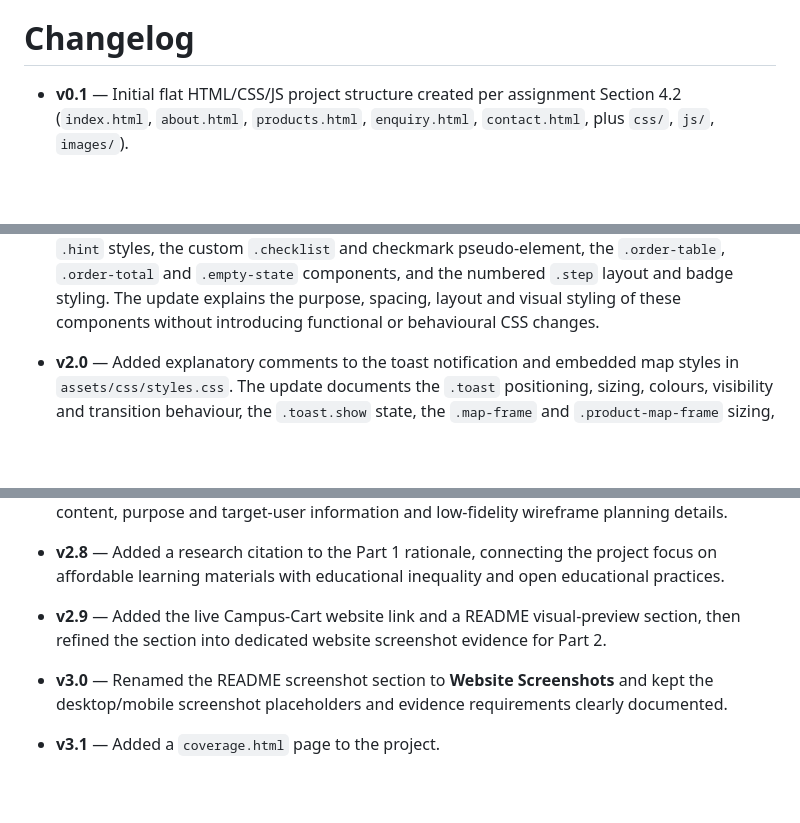
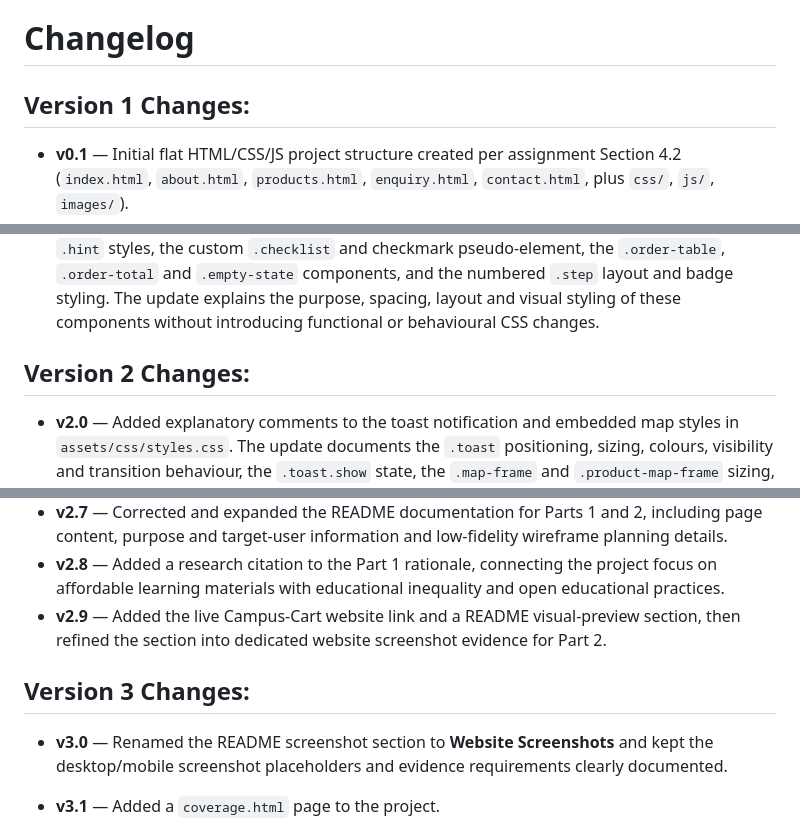
Before and after one commit to leletu-kamana/campus-cart, a Markdown page: README.md, 3 parts joined by grey strips. Rendered like a GitHub page; blank space fills up the shorter version.

Commit message:
Organize README changelog by version
This change restructures the README changelog into Version 1, Version 2, and Version 3 sections for clearer release tracking. It also adds the missing version entries covering the CSS documentation updates, responsive styling notes, and the introduction of coverage.html and forms.js.

```diff
--- a/README.md
+++ b/README.md
@@ -456,6 +456,8 @@ The local HTML file and anchor paths should be checked again whenever pages or s
 
 # Changelog
 
+## Version 1 Changes:
+
 - **v0.1** — Initial flat HTML/CSS/JS project structure created per assignment Section 4.2 (`index.html`, `about.html`, `products.html`, `enquiry.html`, `contact.html`, plus `css/`, `js/`, `images/`).
 - **v0.2** — Added `account.html` as a documented additional page (Student/Parent paths, Order Summary).
 - **v0.3** — Consolidated Shop, Deals & Gallery, Parent Hub, Product Detail, and Sell With Us into a single `products.html` using in-page anchors, reducing total file count while keeping all planned content.
@@ -475,6 +477,9 @@ The local HTML file and anchor paths should be checked again whenever pages or s
 - **v1.7** — Added descriptive comments to the grid, card and information box styles in `assets/css/styles.css`. The update documents the `.grid`, `.grid-2`, `.grid-3` and `.grid-4` layouts, reusable `.card` styling and hover behaviour, card images and content areas, prices and buttons, the `.card-navy` variant, and the `.info-box` callout styling. The update improves readability and maintainability without changing the existing CSS output.
 - **v1.8** — Added descriptive comments to the tab, filter toolbar, form element, and gallery styles in `assets/css/styles.css`. The update documents the `.tabs` and `.tab-btn` layout and states, active tab accessibility attributes, the `.toolbar` and `.field` controls, shared input/select/textarea styling and focus states, textarea resizing, and the `.gallery` image and caption layout. The comments improve readability and maintainability without changing the existing CSS behaviour.
 - **v1.9** — Added explanatory comments to the form and UI component styles in `assets/css/styles.css`. The update documents the `.form-card`, `.form-row`, `.form-group` and `.hint` styles, the custom `.checklist` and checkmark pseudo-element, the `.order-table`, `.order-total` and `.empty-state` components, and the numbered `.step` layout and badge styling. The update explains the purpose, spacing, layout and visual styling of these components without introducing functional or behavioural CSS changes.
+
+## Version 2 Changes:
+
 - **v2.0** — Added explanatory comments to the toast notification and embedded map styles in `assets/css/styles.css`. The update documents the `.toast` positioning, sizing, colours, visibility and transition behaviour, the `.toast.show` state, the `.map-frame` and `.product-map-frame` sizing, borders and overflow handling, embedded map iframe sizing, nested map wrappers, and the `.map-note` styling. The update improves readability and maintainability without changing the existing styling logic.
 - **v2.1** — Added explanatory comments to the sub-navigation, footer, and tablet responsive CSS sections in `assets/css/styles.css`. The update documents the `.subnav` layout and link states, footer spacing, colours, links, lists, columns and bottom section, and the `@media (max-width: 1000px)` tablet rules for navigation, hero layout, grids, gallery, footer columns and split cards. The update improves readability and maintainability without changing the existing layout or styling behaviour.
 - **v2.2** — Added explanatory comments to the remaining responsive CSS sections in `assets/css/styles.css`. The update documents the mobile navigation at `850px`, small mobile layout at `620px`, very small phone adjustments at `380px`, keyboard focus styles, reduced-motion support, touch-device hover behaviour, and print-specific styling. The update improves readability and explains the responsive, accessibility, touch and print behaviour without changing the existing runtime styles.
@@ -486,6 +491,9 @@ The local HTML file and anchor paths should be checked again whenever pages or s
 - **v2.7** — Corrected and expanded the README documentation for Parts 1 and 2, including page content, purpose and target-user information and low-fidelity wireframe planning details.
 - **v2.8** — Added a research citation to the Part 1 rationale, connecting the project focus on affordable learning materials with educational inequality and open educational practices.
 - **v2.9** — Added the live Campus-Cart website link and a README visual-preview section, then refined the section into dedicated website screenshot evidence for Part 2.
+
+## Version 3 Changes:
+
 - **v3.0** — Renamed the README screenshot section to **Website Screenshots** and kept the desktop/mobile screenshot placeholders and evidence requirements clearly documented.
 - **v3.1** — Added a `coverage.html` page to the project.
 - **v3.2** — Added `forms.js` for the project's form-related JavaScript functionality.
```
